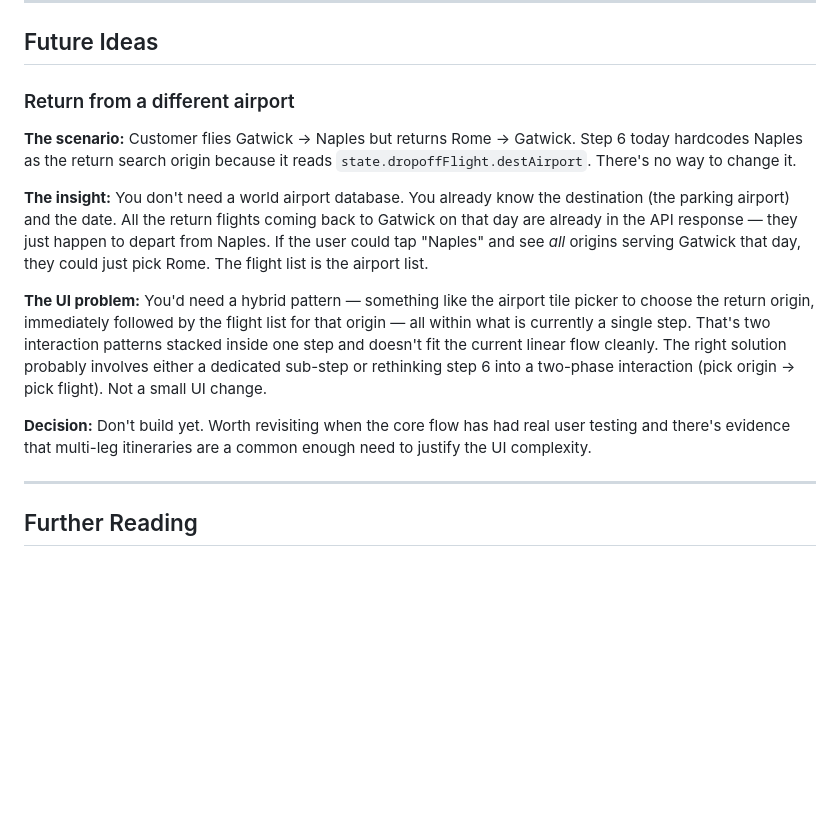
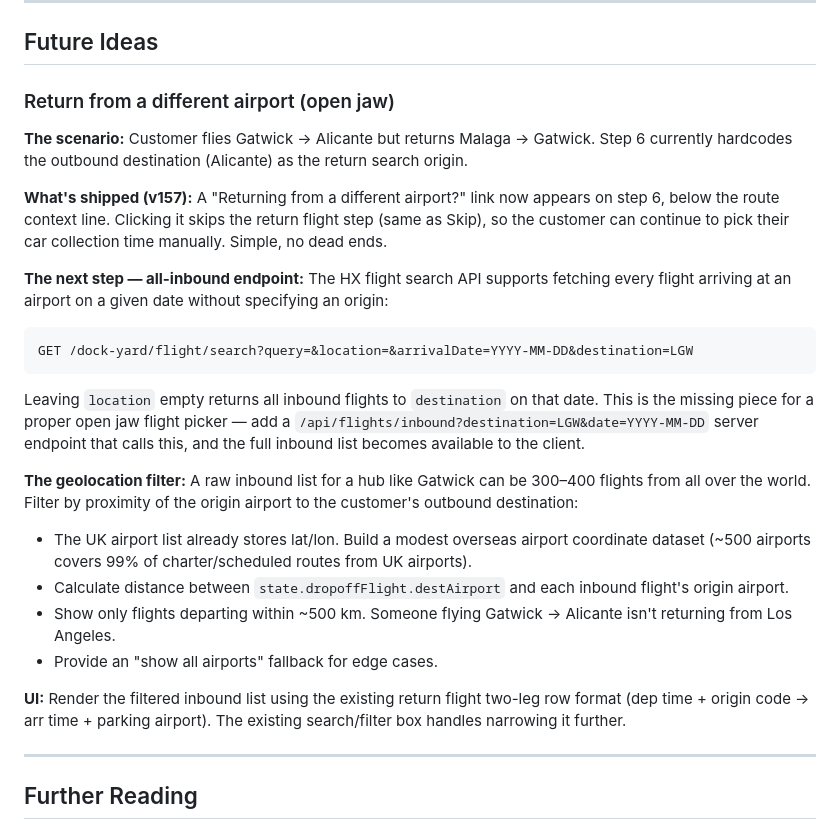
Before and after one commit to matthewpack/parking-wizard, a Markdown page: README.md, the part around the change. Rendered like a GitHub page; blank space fills up the shorter version.

Commit message:
Update open jaw future idea with inbound endpoint and geolocation plan
Documents the discovered HX API endpoint for all-inbound flights
(location=&arrivalDate=&destination=LGW), the geolocation proximity
filter approach, and what was shipped in v157.

Co-Authored-By: Claude Sonnet 4.6 <noreply@anthropic.com>

````diff
--- a/README.md
+++ b/README.md
@@ -351,15 +351,28 @@ heroku logs --tail --app parking-wizard-hx-eu
 
 ## Future Ideas
 
-### Return from a different airport
+### Return from a different airport (open jaw)
 
-**The scenario:** Customer flies Gatwick → Naples but returns Rome → Gatwick. Step 6 today hardcodes Naples as the return search origin because it reads `state.dropoffFlight.destAirport`. There's no way to change it.
+**The scenario:** Customer flies Gatwick → Alicante but returns Malaga → Gatwick. Step 6 currently hardcodes the outbound destination (Alicante) as the return search origin.
 
-**The insight:** You don't need a world airport database. You already know the destination (the parking airport) and the date. All the return flights coming back to Gatwick on that day are already in the API response — they just happen to depart from Naples. If the user could tap "Naples" and see *all* origins serving Gatwick that day, they could just pick Rome. The flight list is the airport list.
+**What's shipped (v157):** A "Returning from a different airport?" link now appears on step 6, below the route context line. Clicking it skips the return flight step (same as Skip), so the customer can continue to pick their car collection time manually. Simple, no dead ends.
 
-**The UI problem:** You'd need a hybrid pattern — something like the airport tile picker to choose the return origin, immediately followed by the flight list for that origin — all within what is currently a single step. That's two interaction patterns stacked inside one step and doesn't fit the current linear flow cleanly. The right solution probably involves either a dedicated sub-step or rethinking step 6 into a two-phase interaction (pick origin → pick flight). Not a small UI change.
+**The next step — all-inbound endpoint:** The HX flight search API supports fetching every flight arriving at an airport on a given date without specifying an origin:
 
-**Decision:** Don't build yet. Worth revisiting when the core flow has had real user testing and there's evidence that multi-leg itineraries are a common enough need to justify the UI complexity.
+```
+GET /dock-yard/flight/search?query=&location=&arrivalDate=YYYY-MM-DD&destination=LGW
+```
+
+Leaving `location` empty returns all inbound flights to `destination` on that date. This is the missing piece for a proper open jaw flight picker — add a `/api/flights/inbound?destination=LGW&date=YYYY-MM-DD` server endpoint that calls this, and the full inbound list becomes available to the client.
+
+**The geolocation filter:** A raw inbound list for a hub like Gatwick can be 300–400 flights from all over the world. Filter by proximity of the origin airport to the customer's outbound destination:
+
+- The UK airport list already stores lat/lon. Build a modest overseas airport coordinate dataset (~500 airports covers 99% of charter/scheduled routes from UK airports).
+- Calculate distance between `state.dropoffFlight.destAirport` and each inbound flight's origin airport.
+- Show only flights departing within ~500 km. Someone flying Gatwick → Alicante isn't returning from Los Angeles.
+- Provide an "show all airports" fallback for edge cases.
+
+**UI:** Render the filtered inbound list using the existing return flight two-leg row format (dep time + origin code → arr time + parking airport). The existing search/filter box handles narrowing it further.
 
 ---
 
````
